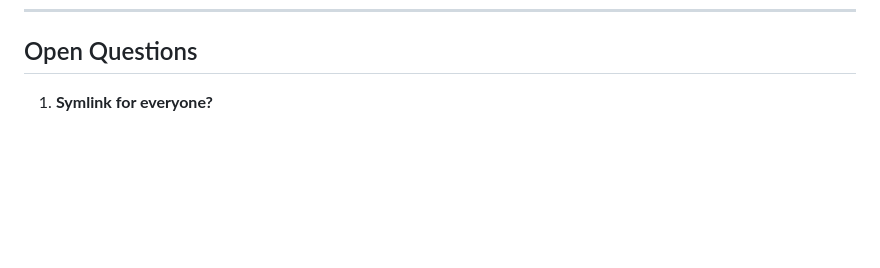
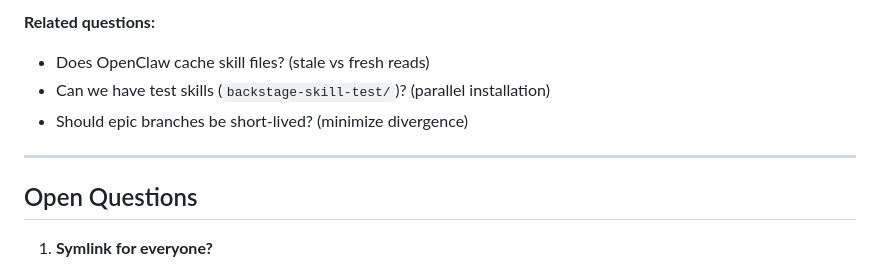
Before and after one commit to nonlinear/skills, a Markdown page: backstage/epic-notes/dealing-with-companion-skills.md, the part around one of its changes. Drawn GitHub-style; blank space fills up the shorter version.

Commit message:
Document current debug work: global POLICY propagation + branch logic questions

```diff
--- a/backstage/epic-notes/dealing-with-companion-skills.md
+++ b/backstage/epic-notes/dealing-with-companion-skills.md
@@ -108,3 +169,10 @@ Update: clawhub install backstage
+**Related questions:**
+- Does OpenClaw cache skill files? (stale vs fresh reads)
+- Can we have test skills (`backstage-skill-test/`)? (parallel installation)
+- Should epic branches be short-lived? (minimize divergence)
+
+---
+
 ## Open Questions
 
 1. **Symlink for everyone?**
```
Also changed, not shown: other parts of backstage/epic-notes/dealing-with-companion-skills.md (+61 -0 lines).
